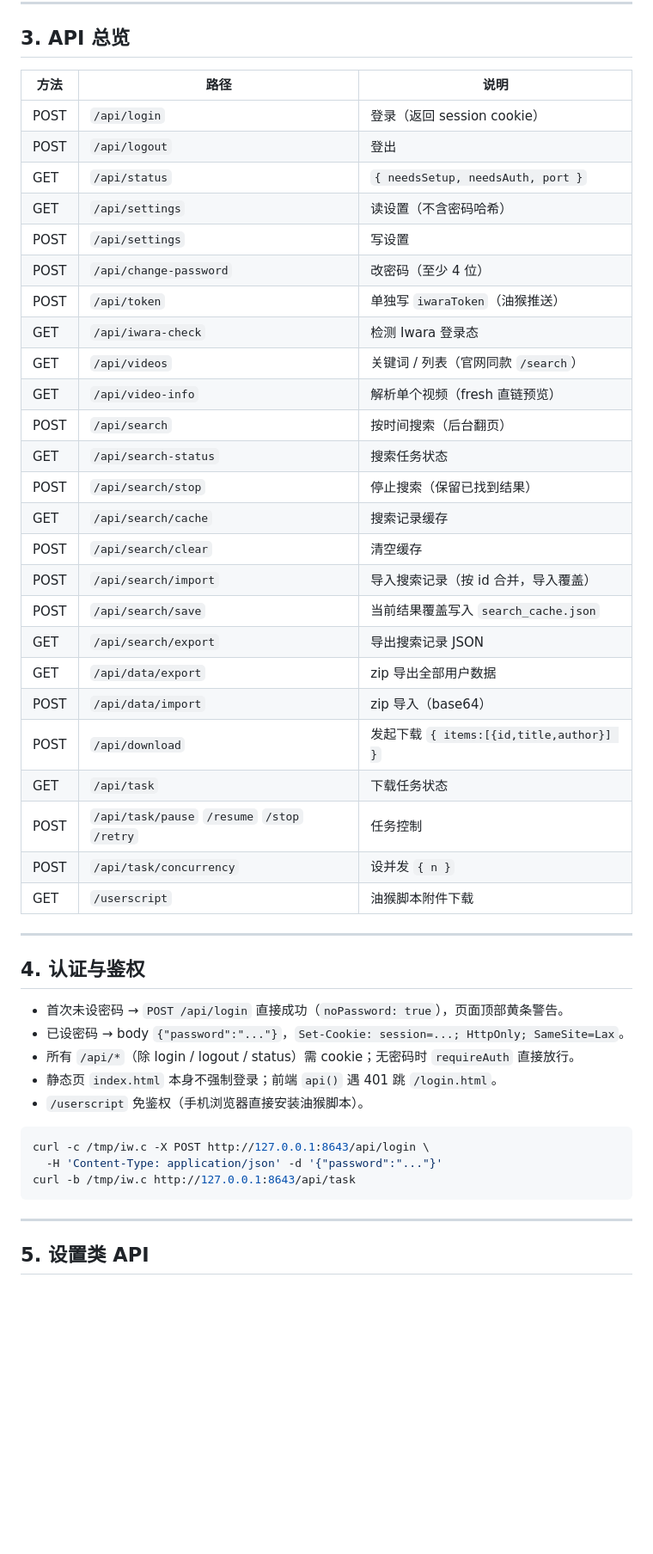
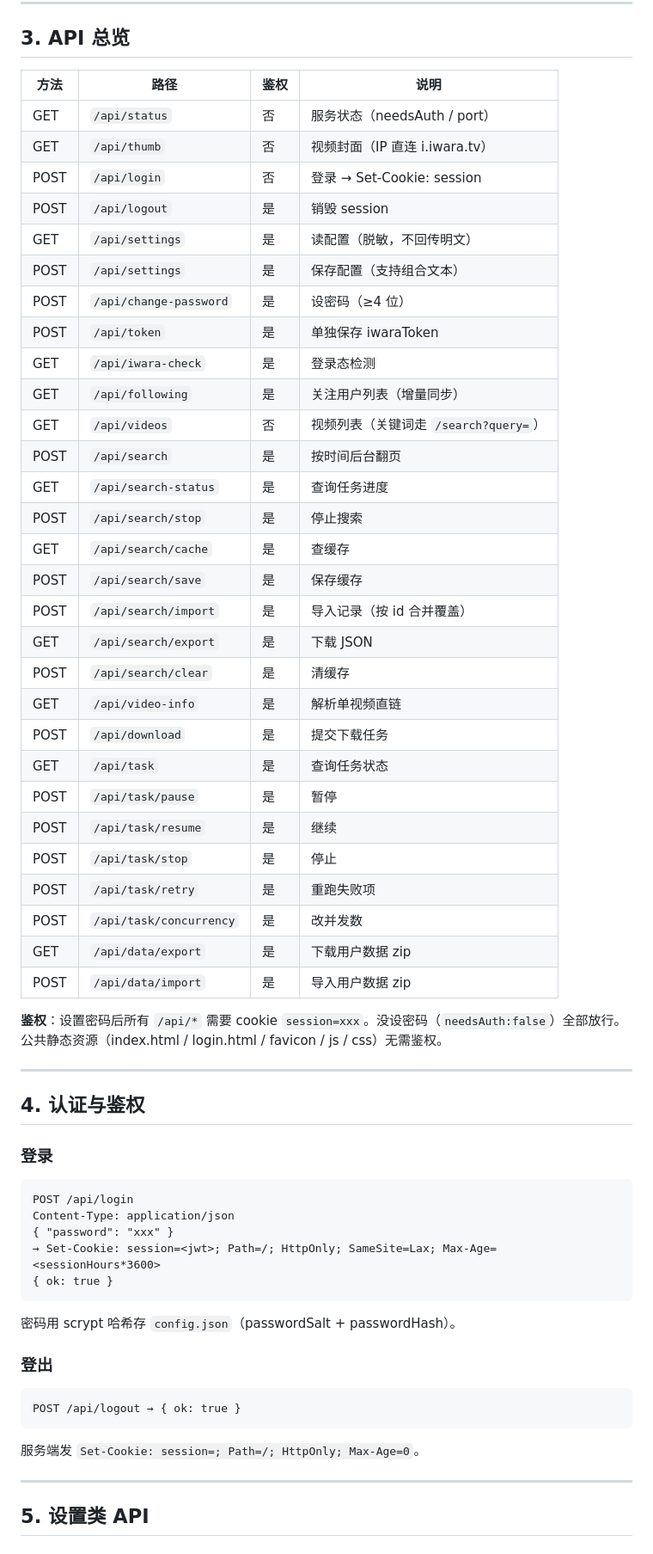
Before and after one commit to EIGHTfs/iwara-downloader-server, a Markdown page: docs/iwara-downloader-server-开发者文档-20260901.md, the part around one of its changes. Shown at 86% size. Drawn GitHub-style; blank space fills up the shorter version.

````diff
--- a/docs/iwara-downloader-server-开发者文档-20260901.md
+++ b/docs/iwara-downloader-server-开发者文档-20260901.md
@@ -89,49 +77,63 @@ node server/app.js --port 9000
 
 ## 3. API 总览
 
-| 方法 | 路径 | 说明 |
-|---|---|---|
-| POST | `/api/login` | 登录（返回 session cookie） |
-| POST | `/api/logout` | 登出 |
-| GET | `/api/status` | `{ needsSetup, needsAuth, port }` |
-| GET | `/api/settings` | 读设置（不含密码哈希） |
-| POST | `/api/settings` | 写设置 |
-| POST | `/api/change-password` | 改密码（至少 4 位） |
-| POST | `/api/token` | 单独写 `iwaraToken`（油猴推送） |
-| GET | `/api/iwara-check` | 检测 Iwara 登录态 |
-| GET | `/api/videos` | 关键词 / 列表（官网同款 `/search`） |
-| GET | `/api/video-info` | 解析单个视频（fresh 直链预览） |
-| POST | `/api/search` | 按时间搜索（后台翻页） |
-| GET | `/api/search-status` | 搜索任务状态 |
-| POST | `/api/search/stop` | 停止搜索（保留已找到结果） |
-| GET | `/api/search/cache` | 搜索记录缓存 |
-| POST | `/api/search/clear` | 清空缓存 |
-| POST | `/api/search/import` | 导入搜索记录（按 id 合并，导入覆盖） |
-| POST | `/api/search/save` | 当前结果覆盖写入 `search_cache.json` |
-| GET | `/api/search/export` | 导出搜索记录 JSON |
-| GET | `/api/data/export` | zip 导出全部用户数据 |
-| POST | `/api/data/import` | zip 导入（base64） |
-| POST | `/api/download` | 发起下载 `{ items:[{id,title,author}] }` |
-| GET | `/api/task` | 下载任务状态 |
-| POST | `/api/task/pause` `/resume` `/stop` `/retry` | 任务控制 |
-| POST | `/api/task/concurrency` | 设并发 `{ n }` |
-| GET | `/userscript` | 油猴脚本附件下载 |
+| 方法 | 路径 | 鉴权 | 说明 |
+|---|---|---|---|
+| GET | `/api/status` | 否 | 服务状态（needsAuth / port） |
+| GET | `/api/thumb` | 否 | 视频封面（IP 直连 i.iwara.tv） |
+| POST | `/api/login` | 否 | 登录 → Set-Cookie: session |
+| POST | `/api/logout` | 是 | 销毁 session |
+| GET | `/api/settings` | 是 | 读配置（脱敏，不回传明文） |
+| POST | `/api/settings` | 是 | 保存配置（支持组合文本） |
+| POST | `/api/change-password` | 是 | 设密码（≥4 位） |
+| POST | `/api/token` | 是 | 单独保存 iwaraToken |
+| GET | `/api/iwara-check` | 是 | 登录态检测 |
+| GET | `/api/following` | 是 | 关注用户列表（增量同步） |
+| GET | `/api/videos` | 否 | 视频列表（关键词走 `/search?query=`） |
+| POST | `/api/search` | 是 | 按时间后台翻页 |
+| GET | `/api/search-status` | 是 | 查询任务进度 |
+| POST | `/api/search/stop` | 是 | 停止搜索 |
+| GET | `/api/search/cache` | 是 | 查缓存 |
+| POST | `/api/search/save` | 是 | 保存缓存 |
+| POST | `/api/search/import` | 是 | 导入记录（按 id 合并覆盖） |
+| GET | `/api/search/export` | 是 | 下载 JSON |
+| POST | `/api/search/clear` | 是 | 清缓存 |
+| GET | `/api/video-info` | 是 | 解析单视频直链 |
+| POST | `/api/download` | 是 | 提交下载任务 |
+| GET | `/api/task` | 是 | 查询任务状态 |
+| POST | `/api/task/pause` | 是 | 暂停 |
+| POST | `/api/task/resume` | 是 | 继续 |
+| POST | `/api/task/stop` | 是 | 停止 |
+| POST | `/api/task/retry` | 是 | 重跑失败项 |
+| POST | `/api/task/concurrency` | 是 | 改并发数 |
+| GET | `/api/data/export` | 是 | 下载用户数据 zip |
+| POST | `/api/data/import` | 是 | 导入用户数据 zip |
+
+**鉴权**：设置密码后所有 `/api/*` 需要 cookie `session=xxx`。没设密码（`needsAuth:false`）全部放行。公共静态资源（index.html / login.html / favicon / js / css）无需鉴权。
 
 ---
 
 ## 4. 认证与鉴权
 
-- 首次未设密码 → `POST /api/login` 直接成功（`noPassword: true`），页面顶部黄条警告。
-- 已设密码 → body `{"password":"..."}`，`Set-Cookie: session=...; HttpOnly; SameSite=Lax`。
-- 所有 `/api/*`（除 login / logout / status）需 cookie；无密码时 `requireAuth` 直接放行。
-- 静态页 `index.html` 本身不强制登录；前端 `api()` 遇 401 跳 `/login.html`。
-- `/userscript` 免鉴权（手机浏览器直接安装油猴脚本）。
+### 登录
 
-```bash
-curl -c /tmp/iw.c -X POST http://127.0.0.1:8643/api/login \
-  -H 'Content-Type: application/json' -d '{"password":"..."}'
-curl -b /tmp/iw.c http://127.0.0.1:8643/api/task
 ```
+POST /api/login
+Content-Type: application/json
+{ "password": "xxx" }
+→ Set-Cookie: session=<jwt>; Path=/; HttpOnly; SameSite=Lax; Max-Age=<sessionHours*3600>
+{ ok: true }
+```
+
+密码用 scrypt 哈希存 `config.json`（passwordSalt + passwordHash）。
+
+### 登出
+
+```
+POST /api/logout → { ok: true }
+```
+
+服务端发 `Set-Cookie: session=; Path=/; HttpOnly; Max-Age=0`。
 
 ---
 
````
Also changed, not shown: other parts of docs/iwara-downloader-server-开发者文档-20260901.md (+154 -53 lines).
